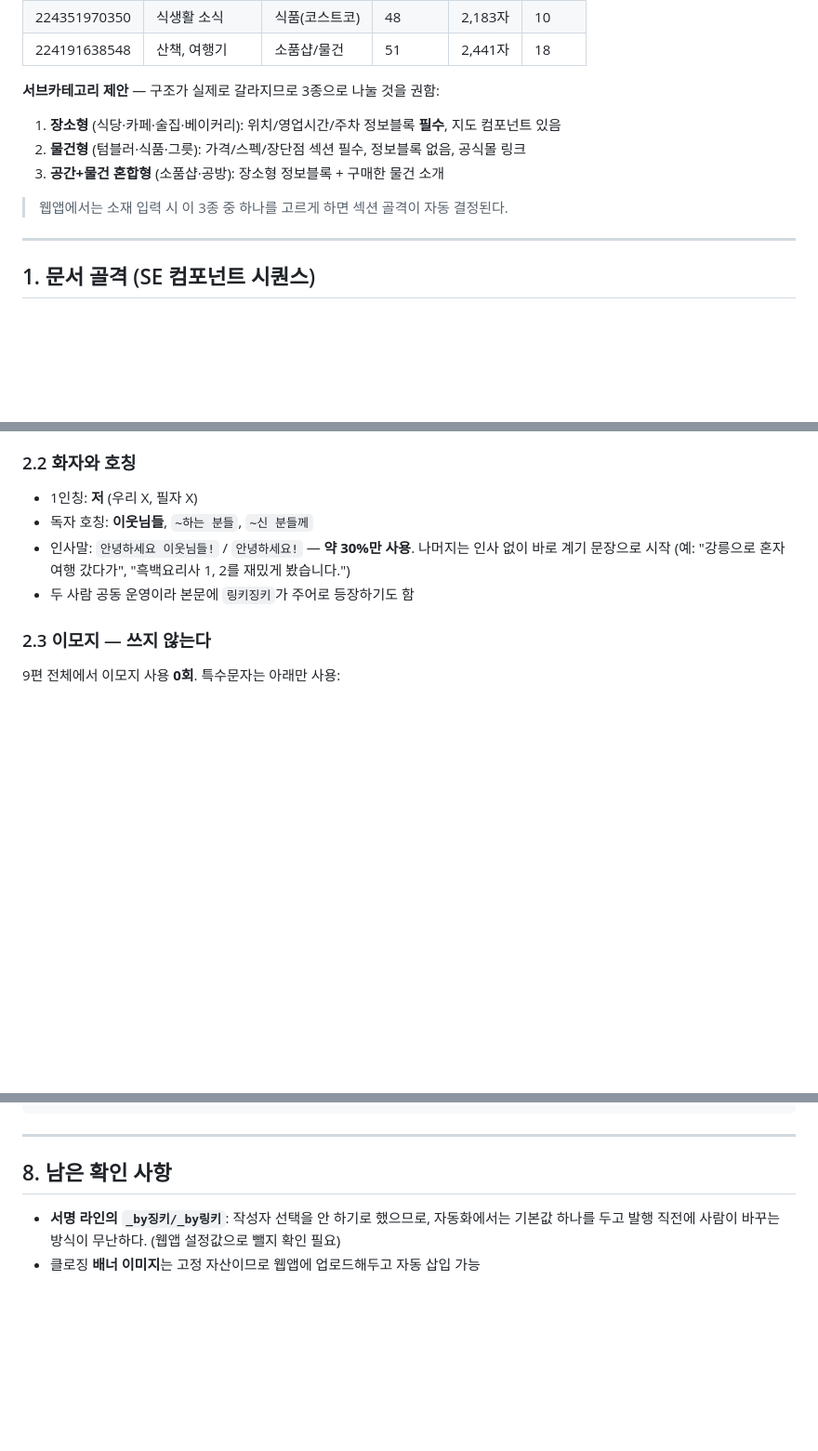
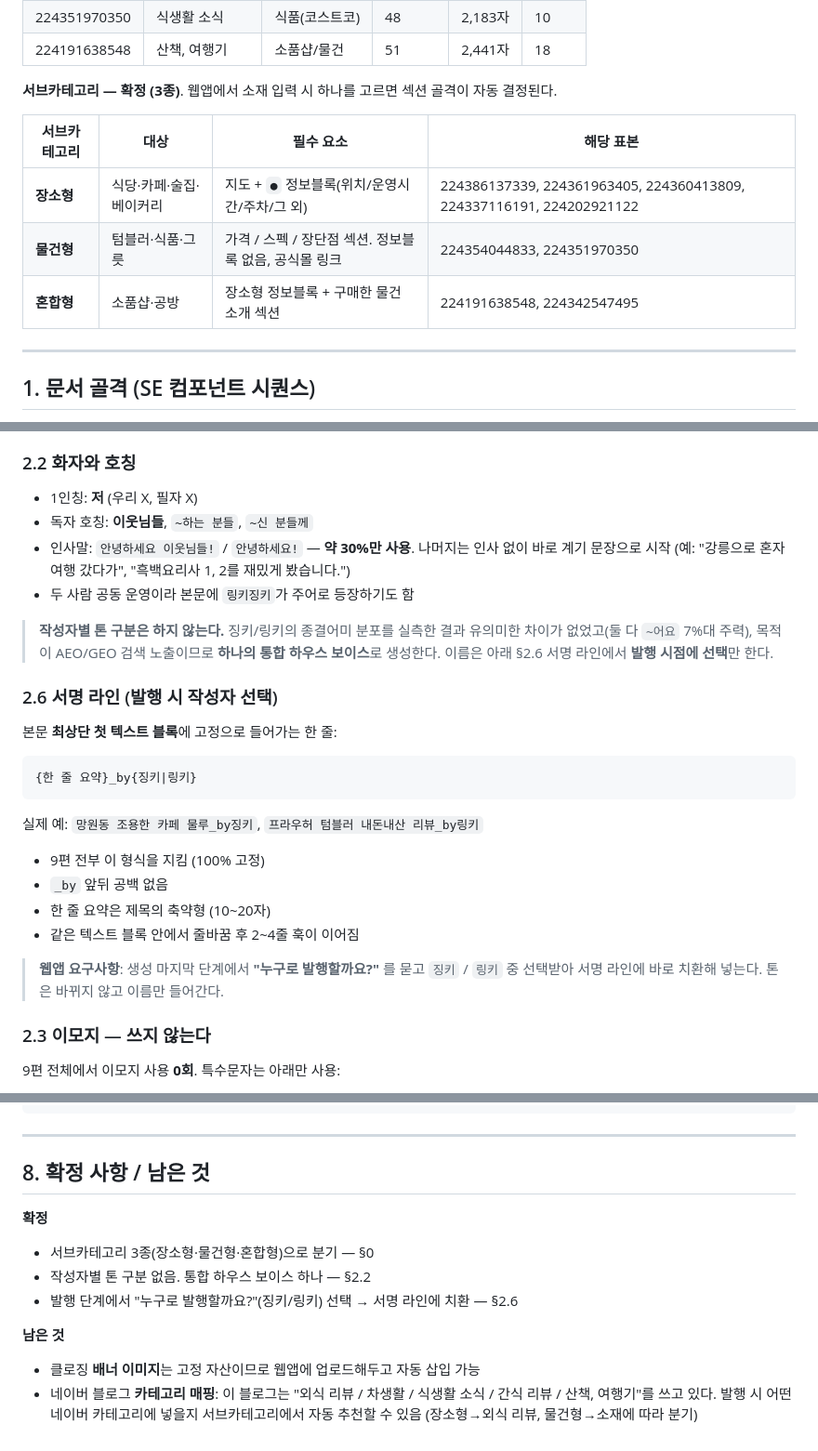
Before and after one commit to asmxkey-source/Shortform, a Markdown page: docs/style-profile-nedonnaesan.md, 3 parts joined by grey strips. Shown at 93% size. Rendered like a GitHub page; blank space fills up the shorter version.

Commit message:
내돈내산 서브카테고리 3종 확정 및 발행 시 작성자 선택 규격 추가
- 서브카테고리 장소형/물건형/혼합형 확정, 표본 매핑과 섹션 골격 명시
- 작성자별 톤 구분은 하지 않음을 명시 (실측상 문체 차이 없음, AEO/GEO 목적)
- 발행 단계 "누구로 발행할까요?"(징키/링키) → 서명 라인 치환 규격 추가
- YAML 스펙에 subtypes 섹션 골격, author_prompt 반영

Co-Authored-By: Claude Opus 5 <noreply@anthropic.com>
Claude-Session: https://claude.ai/code/session_01XFDgRxpFNTBBNKAnwwxeve

````diff
--- a/docs/style-profile-nedonnaesan.md
+++ b/docs/style-profile-nedonnaesan.md
@@ -19,13 +19,13 @@
 | 224351970350 | 식생활 소식 | 식품(코스트코) | 48 | 2,183자 | 10 |
 | 224191638548 | 산책, 여행기 | 소품샵/물건 | 51 | 2,441자 | 18 |
 
-**서브카테고리 제안** — 구조가 실제로 갈라지므로 3종으로 나눌 것을 권함:
+**서브카테고리 — 확정 (3종)**. 웹앱에서 소재 입력 시 하나를 고르면 섹션 골격이 자동 결정된다.
 
-1. **장소형** (식당·카페·술집·베이커리): 위치/영업시간/주차 정보블록 **필수**, 지도 컴포넌트 있음
-2. **물건형** (텀블러·식품·그릇): 가격/스펙/장단점 섹션 필수, 정보블록 없음, 공식몰 링크
-3. **공간+물건 혼합형** (소품샵·공방): 장소형 정보블록 + 구매한 물건 소개
-
-> 웹앱에서는 소재 입력 시 이 3종 중 하나를 고르게 하면 섹션 골격이 자동 결정된다.
+| 서브카테고리 | 대상 | 필수 요소 | 해당 표본 |
+|---|---|---|---|
+| **장소형** | 식당·카페·술집·베이커리 | 지도 + `●` 정보블록(위치/운영시간/주차/그 외) | 224386137339, 224361963405, 224360413809, 224337116191, 224202921122 |
+| **물건형** | 텀블러·식품·그릇 | 가격 / 스펙 / 장단점 섹션. 정보블록 없음, 공식몰 링크 | 224354044833, 224351970350 |
+| **혼합형** | 소품샵·공방 | 장소형 정보블록 + 구매한 물건 소개 섹션 | 224191638548, 224342547495 |
 
 ---
 
@@ -78,6 +78,29 @@
 - 인사말: `안녕하세요 이웃님들!` / `안녕하세요!` — **약 30%만 사용**. 나머지는 인사 없이
   바로 계기 문장으로 시작 (예: "강릉으로 혼자 여행 갔다가", "흑백요리사 1, 2를 재밌게 봤습니다.")
 - 두 사람 공동 운영이라 본문에 `링키징키`가 주어로 등장하기도 함
+
+> **작성자별 톤 구분은 하지 않는다.** 징키/링키의 종결어미 분포를 실측한 결과 유의미한
+> 차이가 없었고(둘 다 `~어요` 7%대 주력), 목적이 AEO/GEO 검색 노출이므로 **하나의 통합
+> 하우스 보이스**로 생성한다. 이름은 아래 §2.6 서명 라인에서 **발행 시점에 선택**만 한다.
+
+### 2.6 서명 라인 (발행 시 작성자 선택)
+
+본문 **최상단 첫 텍스트 블록**에 고정으로 들어가는 한 줄:
+
+```
+{한 줄 요약}_by{징키|링키}
+```
+
+실제 예: `망원동 조용한 카페 물루_by징키`, `프라우허 텀블러 내돈내산 리뷰_by링키`
+
+- 9편 전부 이 형식을 지킴 (100% 고정)
+- `_by` 앞뒤 공백 없음
+- 한 줄 요약은 제목의 축약형 (10~20자)
+- 같은 텍스트 블록 안에서 줄바꿈 후 2~4줄 훅이 이어짐
+
+> **웹앱 요구사항**: 생성 마지막 단계에서 **"누구로 발행할까요?"** 를 묻고
+> `징키` / `링키` 중 선택받아 서명 라인에 바로 치환해 넣는다. 톤은 바뀌지 않고
+> 이름만 들어간다.
 
 ### 2.3 이모지 — **쓰지 않는다**
 
@@ -259,8 +289,15 @@ optimization:
 
 ---
 
-## 8. 남은 확인 사항
+## 8. 확정 사항 / 남은 것
 
-- **서명 라인의 `_by징키/_by링키`**: 작성자 선택을 안 하기로 했으므로, 자동화에서는
-  기본값 하나를 두고 발행 직전에 사람이 바꾸는 방식이 무난하다. (웹앱 설정값으로 뺄지 확인 필요)
+**확정**
+- 서브카테고리 3종(장소형·물건형·혼합형)으로 분기 — §0
+- 작성자별 톤 구분 없음. 통합 하우스 보이스 하나 — §2.2
+- 발행 단계에서 "누구로 발행할까요?"(징키/링키) 선택 → 서명 라인에 치환 — §2.6
+
+**남은 것**
 - 클로징 **배너 이미지**는 고정 자산이므로 웹앱에 업로드해두고 자동 삽입 가능
+- 네이버 블로그 **카테고리 매핑**: 이 블로그는 "외식 리뷰 / 차생활 / 식생활 소식 /
+  간식 리뷰 / 산책, 여행기"를 쓰고 있다. 발행 시 어떤 네이버 카테고리에 넣을지
+  서브카테고리에서 자동 추천할 수 있음 (장소형→외식 리뷰, 물건형→소재에 따라 분기)
````
Also changed, not shown: other parts of docs/style-profile-nedonnaesan.md (+8 -1 lines).
